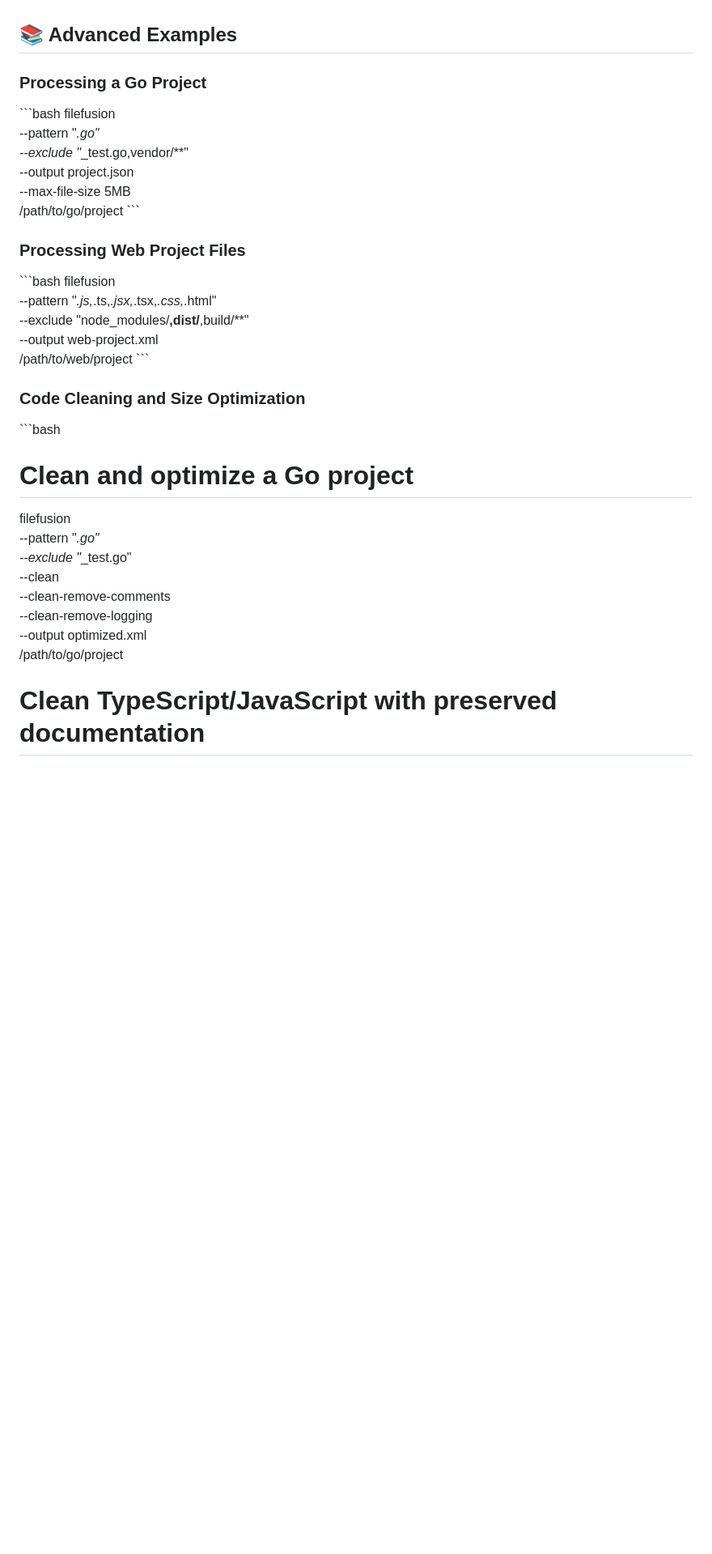
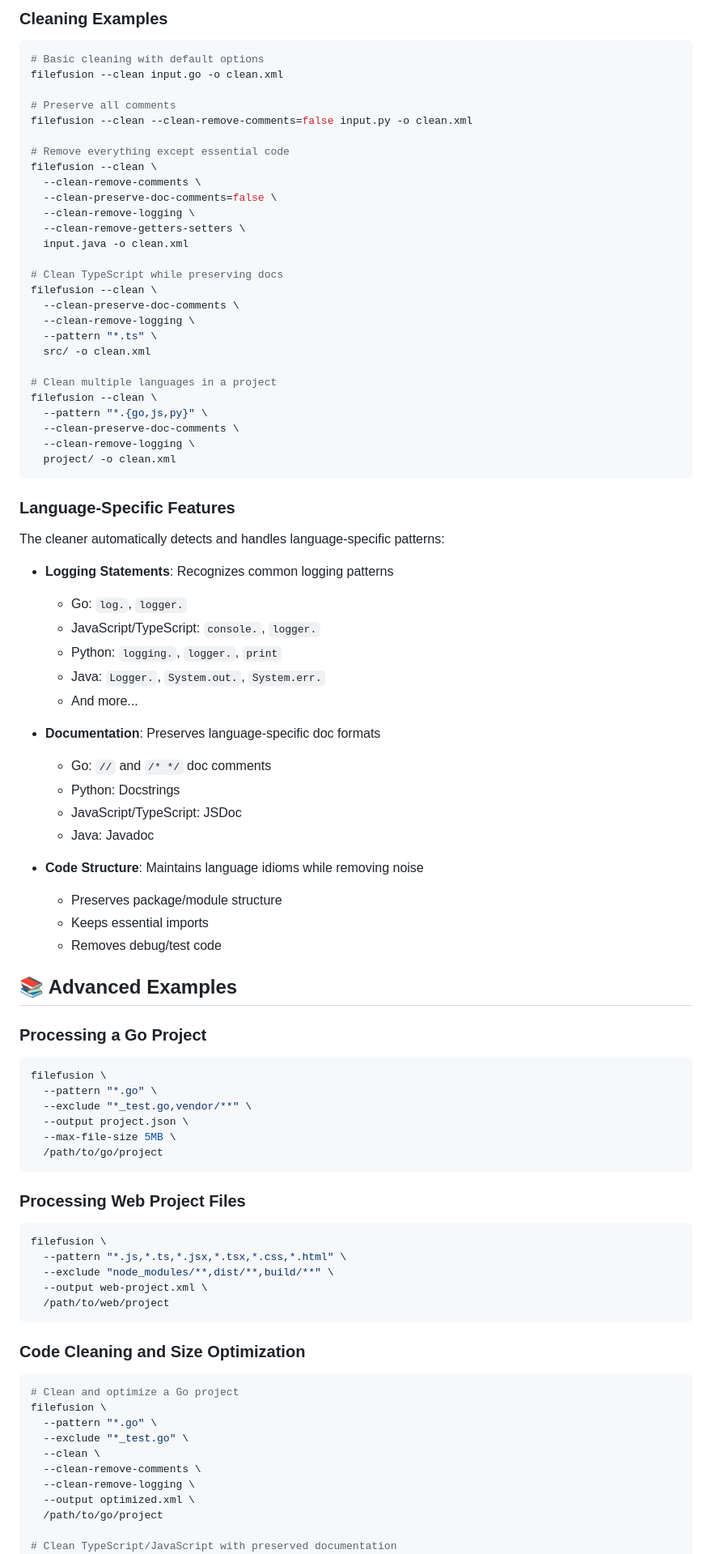
Before and after one commit to drgsn/filefusion, a Markdown page: README.md, the part around the change printed below. Shown: that part at 81% size. GitHub-like rendering; blank space fills up the shorter version.

Commit message:
feat: fixed readme.md

````diff
--- a/README.md
+++ b/README.md
@@ -177,42 +187,94 @@ Size limits accept suffixes: \`B\`, \`KB\`, \`MB\`, \`GB\`, \`TB\`
+### Cleaning Examples
+
+```bash
+# Basic cleaning with default options
+filefusion --clean input.go -o clean.xml
+
+# Preserve all comments
+filefusion --clean --clean-remove-comments=false input.py -o clean.xml
+
+# Remove everything except essential code
+filefusion --clean \
+  --clean-remove-comments \
+  --clean-preserve-doc-comments=false \
+  --clean-remove-logging \
+  --clean-remove-getters-setters \
+  input.java -o clean.xml
+
+# Clean TypeScript while preserving docs
+filefusion --clean \
+  --clean-preserve-doc-comments \
+  --clean-remove-logging \
+  --pattern "*.ts" \
+  src/ -o clean.xml
+
+# Clean multiple languages in a project
+filefusion --clean \
+  --pattern "*.{go,js,py}" \
+  --clean-preserve-doc-comments \
+  --clean-remove-logging \
+  project/ -o clean.xml
+```
+
+### Language-Specific Features
+
+The cleaner automatically detects and handles language-specific patterns:
+
+-   **Logging Statements**: Recognizes common logging patterns
+
+    -   Go: `log.`, `logger.`
+    -   JavaScript/TypeScript: `console.`, `logger.`
+    -   Python: `logging.`, `logger.`, `print`
+    -   Java: `Logger.`, `System.out.`, `System.err.`
+    -   And more...
+
+-   **Documentation**: Preserves language-specific doc formats
+
+    -   Go: `//` and `/* */` doc comments
+    -   Python: Docstrings
+    -   JavaScript/TypeScript: JSDoc
+    -   Java: Javadoc
+
+-   **Code Structure**: Maintains language idioms while removing noise
+    -   Preserves package/module structure
+    -   Keeps essential imports
+    -   Removes debug/test code
 
 ## 📚 Advanced Examples
 
 ### Processing a Go Project
 
-\`\`\`bash
+```bash
 filefusion \
- --pattern "_.go" \
- --exclude "_\_test.go,vendor/\*\*" \
- --output project.json \
- --max-file-size 5MB \
- /path/to/go/project
-\`\`\`
+  --pattern "*.go" \
+  --exclude "*_test.go,vendor/**" \
+  --output project.json \
+  --max-file-size 5MB \
+  /path/to/go/project
+```
 
 ### Processing Web Project Files
 
-\`\`\`bash
+```bash
 filefusion \
- --pattern "_.js,_.ts,_.jsx,_.tsx,_.css,_.html" \
- --exclude "node_modules/**,dist/**,build/\*\*" \
- --output web-project.xml \
- /path/to/web/project
-\`\`\`
+  --pattern "*.js,*.ts,*.jsx,*.tsx,*.css,*.html" \
+  --exclude "node_modules/**,dist/**,build/**" \
+  --output web-project.xml \
+  /path/to/web/project
+```
 
 ### Code Cleaning and Size Optimization
 
-\`\`\`bash
-
+```bash
 # Clean and optimize a Go project
-
 filefusion \
- --pattern "_.go" \
- --exclude "_\_test.go" \
- --clean \
- --clean-remove-comments \
- --clean-remove-logging \
- --output optimized.xml \
- /path/to/go/project
+  --pattern "*.go" \
+  --exclude "*_test.go" \
+  --clean \
+  --clean-remove-comments \
+  --clean-remove-logging \
+  --output optimized.xml \
+  /path/to/go/project
 
 # Clean TypeScript/JavaScript with preserved documentation
-
 filefusion \
````
Also changed, not shown: other parts of README.md (+102 -94 lines).
